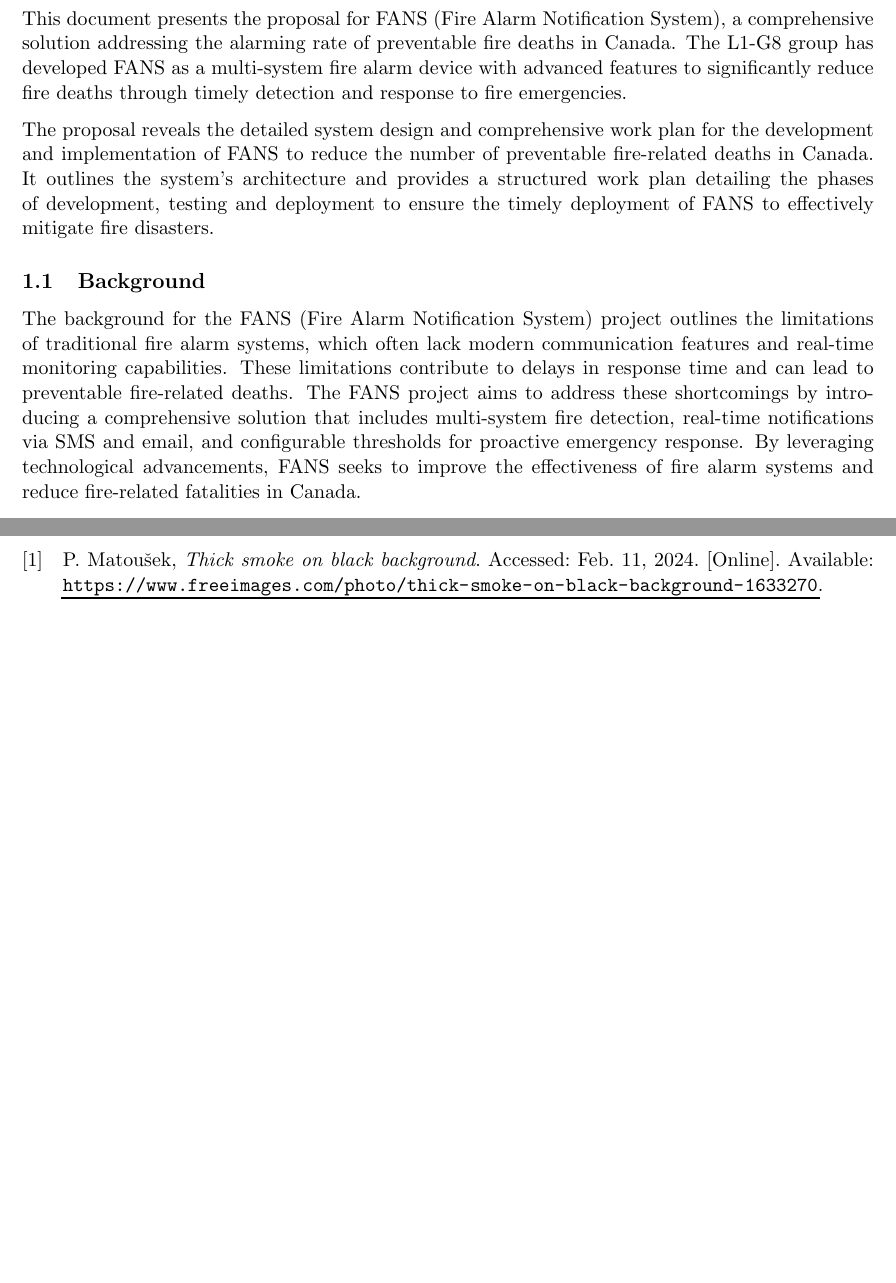
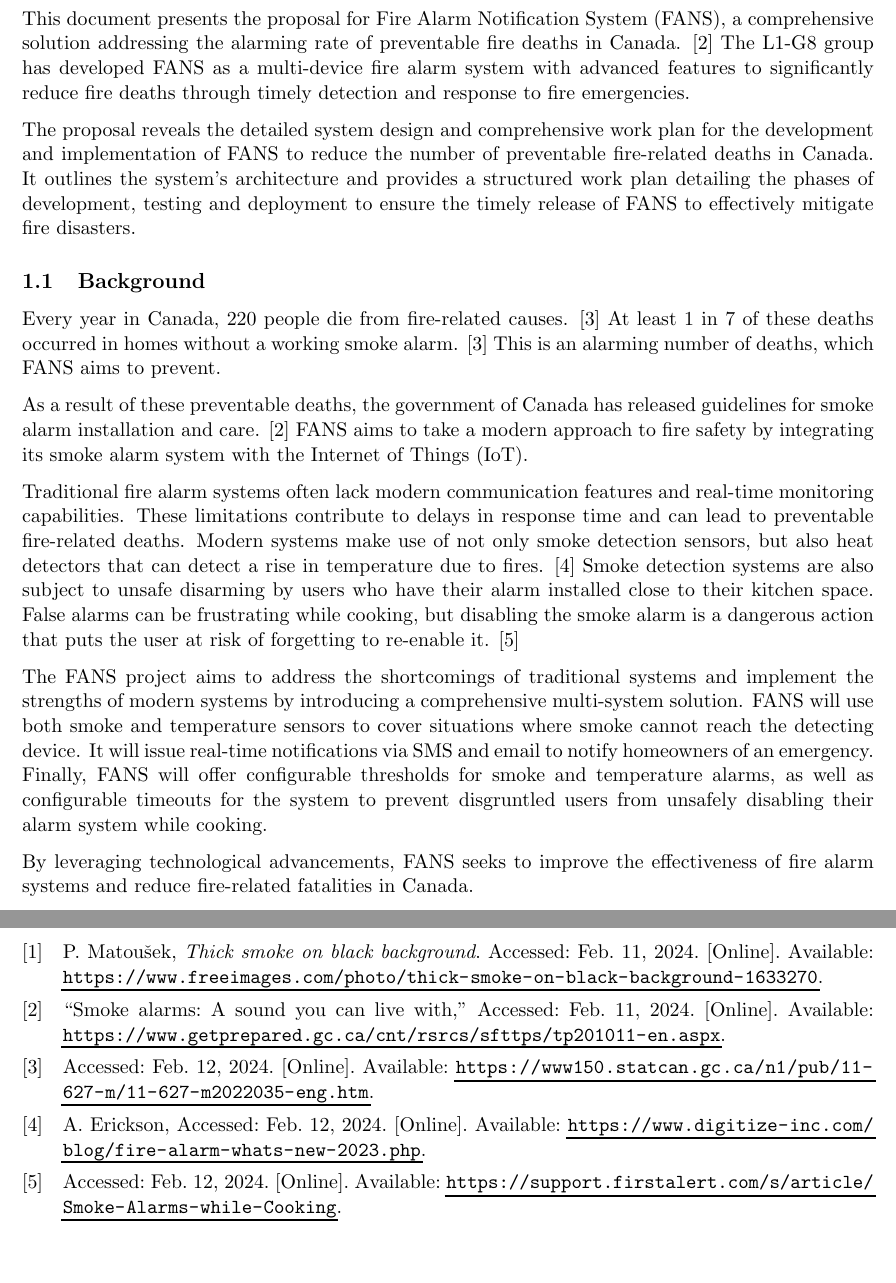
Before and after one commit to SYSC3010-W24/sysc3010-project-l1-g8, a LaTeX document (docs/proposal/proposal.tex, which reads docs/proposal/references.bib, docs/proposal/sections/introduction.tex): two parts of pages 3 and 16 of 17, joined at a grey line, cut so that both start at the same text. Compiled offline with pdfLaTeX.

Commit message:
docs: improved background by comparing with state of the art and including more supporting citations.

```diff
--- a/docs/proposal/references.bib
+++ b/docs/proposal/references.bib
@@ -13,3 +13,6 @@
            },
     urldate = {2024-02-11},
 }
+
+@online{fire-stats,
+    url = {https://www150.statcan.gc.ca/n1/pub/11-627-m/11-627-m2022035-eng.htm},
@@ -15,0 +33,4 @@
+    url = {https://support.firstalert.com/s/article/Smoke-Alarms-while-Cooking},
+    urldate = {2024-02-12},
+    publisher = {First Alert},
+}
--- a/docs/proposal/sections/introduction.tex
+++ b/docs/proposal/sections/introduction.tex
@@ -1,24 +1,41 @@
 \section{Introduction}
 
-This document presents the proposal for FANS (Fire Alarm Notification System), a comprehensive solution addressing the
-alarming rate of preventable fire deaths in Canada. The L1-G8 group has developed FANS as a multi-system fire alarm
-device with advanced features to significantly reduce fire deaths through timely detection and response to fire
-emergencies.
+This document presents the proposal for Fire Alarm Notification System (FANS), a comprehensive solution addressing the
+alarming rate of preventable fire deaths in Canada. \cite{smoke-alarm-gc} The L1-G8 group has developed FANS as a
+multi-device fire alarm system with advanced features to significantly reduce fire deaths through timely detection and
+response to fire emergencies.
 
 The proposal reveals the detailed system design and comprehensive work plan for the development and implementation of
-FANS to reduce the number of preventable fire-related deaths in Canada. It outlines the system’s architecture and
+FANS to reduce the number of preventable fire-related deaths in Canada. It outlines the system's architecture and
 provides a structured work plan detailing the phases of development, testing and deployment to ensure the timely
-deployment of FANS to effectively mitigate fire disasters.
+release of FANS to effectively mitigate fire disasters.
 
 \subsection{Background}
 
-The background for the FANS (Fire Alarm Notification System) project outlines the limitations of traditional fire alarm
-systems, which often lack modern communication features and real-time monitoring capabilities. These limitations
-contribute to delays in response time and can lead to preventable fire-related deaths. The FANS project aims to address
-these shortcomings by introducing a comprehensive solution that includes multi-system fire detection, real-time
-notifications via SMS and email, and configurable thresholds for proactive emergency response. By leveraging
-technological advancements, FANS seeks to improve the effectiveness of fire alarm systems and reduce fire-related
-fatalities in Canada.
+Every year in Canada, 220 people die from fire-related causes. \cite{fire-stats} At least 1 in 7 of these deaths
+occurred in homes without a working smoke alarm. \cite{fire-stats} This is an alarming number of deaths, which FANS
+aims to prevent.
+
+As a result of these preventable deaths, the government of Canada has released guidelines for smoke alarm installation
+and care. \cite{smoke-alarm-gc} FANS aims to take a modern approach to fire safety by integrating its smoke alarm
+system with the Internet of Things (IoT).
+
+Traditional fire alarm systems often lack modern communication features and real-time monitoring capabilities. These
+limitations contribute to delays in response time and can lead to preventable fire-related deaths. Modern systems make
+use of not only smoke detection sensors, but also heat detectors that can detect a rise in temperature due to fires.
+\cite{modern-fire-alarms} Smoke detection systems are also subject to unsafe disarming by users who have their alarm
+installed close to their kitchen space. False alarms can be frustrating while cooking, but disabling the smoke alarm is
+a dangerous action that puts the user at risk of forgetting to re-enable it. \cite{disabling-alarm}
+
+The FANS project aims to address the shortcomings of traditional systems and implement the strengths of modern systems
+by introducing a comprehensive multi-system solution. FANS will use both smoke and temperature sensors to cover
+situations where smoke cannot reach the detecting device. It will issue real-time notifications via SMS and email to
+notify homeowners of an emergency. Finally, FANS will offer configurable thresholds for smoke and temperature alarms, as
+well as configurable timeouts for the system to prevent disgruntled users from unsafely disabling their alarm system
+while cooking.
+
+By leveraging technological advancements, FANS seeks to improve the effectiveness of fire alarm systems and reduce
+fire-related fatalities in Canada.
 
 \subsection{Motivation}
 
```
Also changed, not shown: docs/proposal/proposal.pdf, docs/proposal/references.bib (14 more changed lines).
